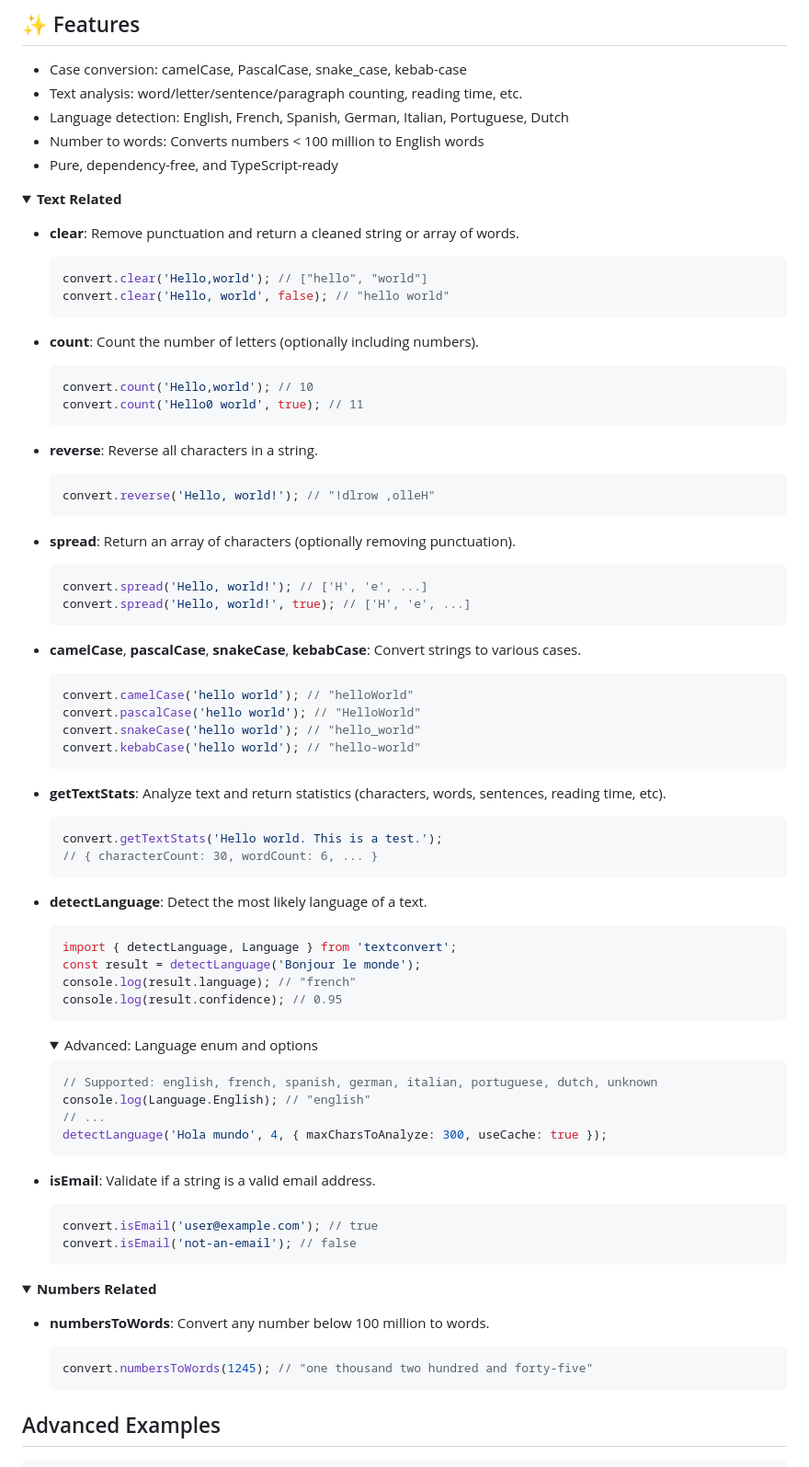
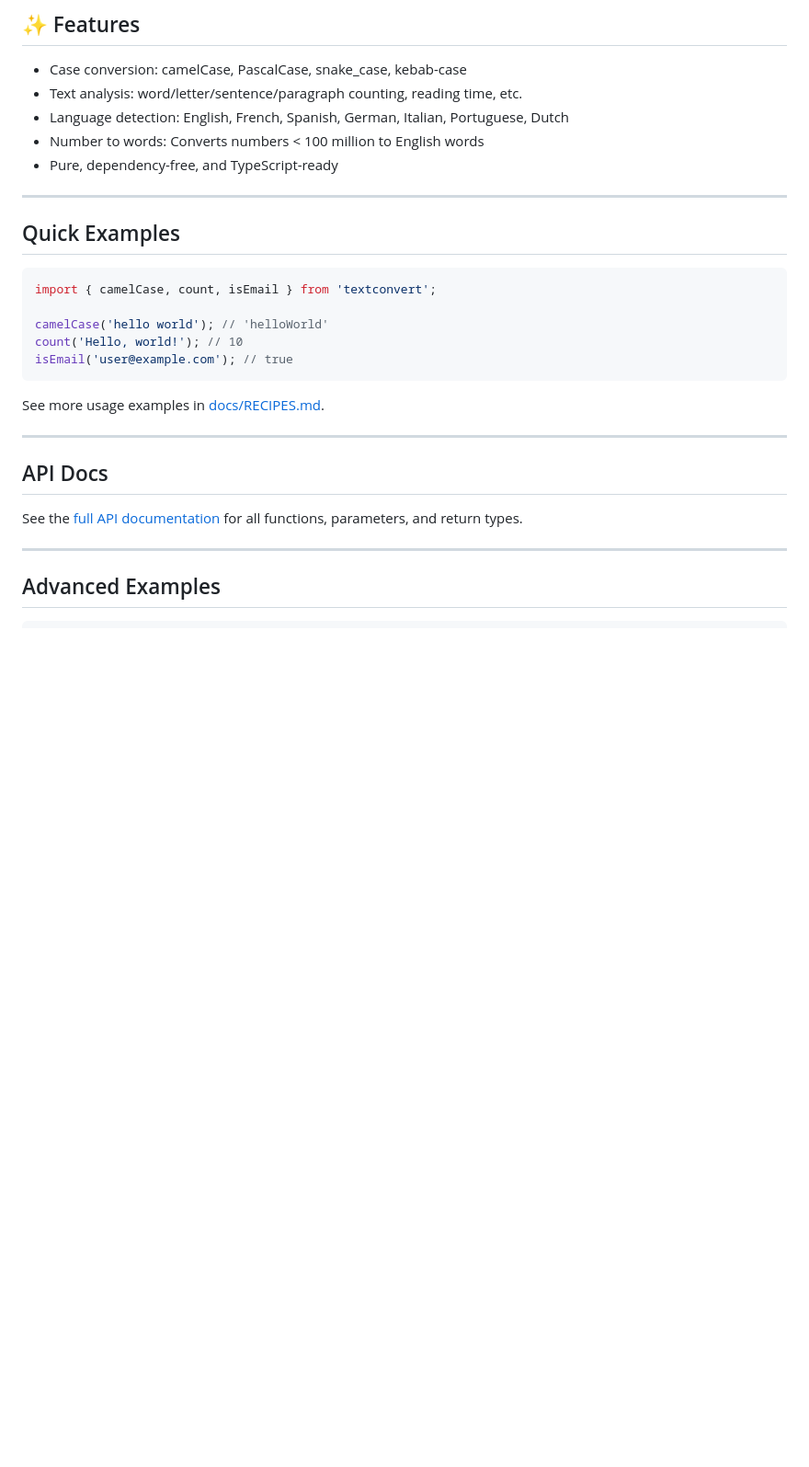
Before and after one commit to Monsieur-Nico/textConvert, a Markdown page: README.md, the part around one of its changes. Shown at 92% size. Drawn GitHub-style; folded sections open; blank space fills up the shorter version.

Commit message:
docs: update README.md to include quick examples and API documentation links for enhanced usability

````diff
--- a/README.md
+++ b/README.md
@@ -70,92 +72,27 @@ const convert = require('textconvert');
 - Number to words: Converts numbers < 100 million to English words
 - Pure, dependency-free, and TypeScript-ready
 
-<details>
-  <summary><b>Text Related</b></summary>
+---
 
-- <b>clear</b>: Remove punctuation and return a cleaned string or array of words.
+## Quick Examples
 
-  ```js
-  convert.clear('Hello,world'); // ["hello", "world"]
-  convert.clear('Hello, world', false); // "hello world"
-  ```
+```js
+import { camelCase, count, isEmail } from 'textconvert';
 
-- <b>count</b>: Count the number of letters (optionally including numbers).
+camelCase('hello world'); // 'helloWorld'
+count('Hello, world!'); // 10
+isEmail('user@example.com'); // true
+```
 
-  ```js
-  convert.count('Hello,world'); // 10
-  convert.count('Hello0 world', true); // 11
-  ```
+See more usage examples in [docs/RECIPES.md](docs/RECIPES.md).
 
-- <b>reverse</b>: Reverse all characters in a string.
+---
 
-  ```js
-  convert.reverse('Hello, world!'); // "!dlrow ,olleH"
-  ```
+## API Docs
 
-- <b>spread</b>: Return an array of characters (optionally removing punctuation).
+See the [full API documentation](docs/API.md) for all functions, parameters, and return types.
 
-  ```js
-  convert.spread('Hello, world!'); // ['H', 'e', ...]
-  convert.spread('Hello, world!', true); // ['H', 'e', ...]
-  ```
-
-- <b>camelCase</b>, <b>pascalCase</b>, <b>snakeCase</b>, <b>kebabCase</b>: Convert strings to various cases.
-
-  ```js
-  convert.camelCase('hello world'); // "helloWorld"
-  convert.pascalCase('hello world'); // "HelloWorld"
-  convert.snakeCase('hello world'); // "hello_world"
-  convert.kebabCase('hello world'); // "hello-world"
-  ```
-
-- <b>getTextStats</b>: Analyze text and return statistics (characters, words, sentences, reading time, etc).
-
-  ```js
-  convert.getTextStats('Hello world. This is a test.');
-  // { characterCount: 30, wordCount: 6, ... }
-  ```
-
-- <b>detectLanguage</b>: Detect the most likely language of a text.
-
-  ```js
-  import { detectLanguage, Language } from 'textconvert';
-  const result = detectLanguage('Bonjour le monde');
-  console.log(result.language); // "french"
-  console.log(result.confidence); // 0.95
-  ```
-
-  <details>
-    <summary>Advanced: Language enum and options</summary>
-
-  ```js
-  // Supported: english, french, spanish, german, italian, portuguese, dutch, unknown
-  console.log(Language.English); // "english"
-  // ...
-  detectLanguage('Hola mundo', 4, { maxCharsToAnalyze: 300, useCache: true });
-  ```
-
-  </details>
-
-- <b>isEmail</b>: Validate if a string is a valid email address.
-
-  ```js
-  convert.isEmail('user@example.com'); // true
-  convert.isEmail('not-an-email'); // false
-  ```
-
-</details>
-
-<details>
-  <summary><b>Numbers Related</b></summary>
-
-- <b>numbersToWords</b>: Convert any number below 100 million to words.
-
-  ```js
-  convert.numbersToWords(1245); // "one thousand two hundred and forty-five"
-  ```
-
-</details>
+---
 
 ## Advanced Examples
 
````
Also changed, not shown: other parts of README.md (+6 -34 lines).
